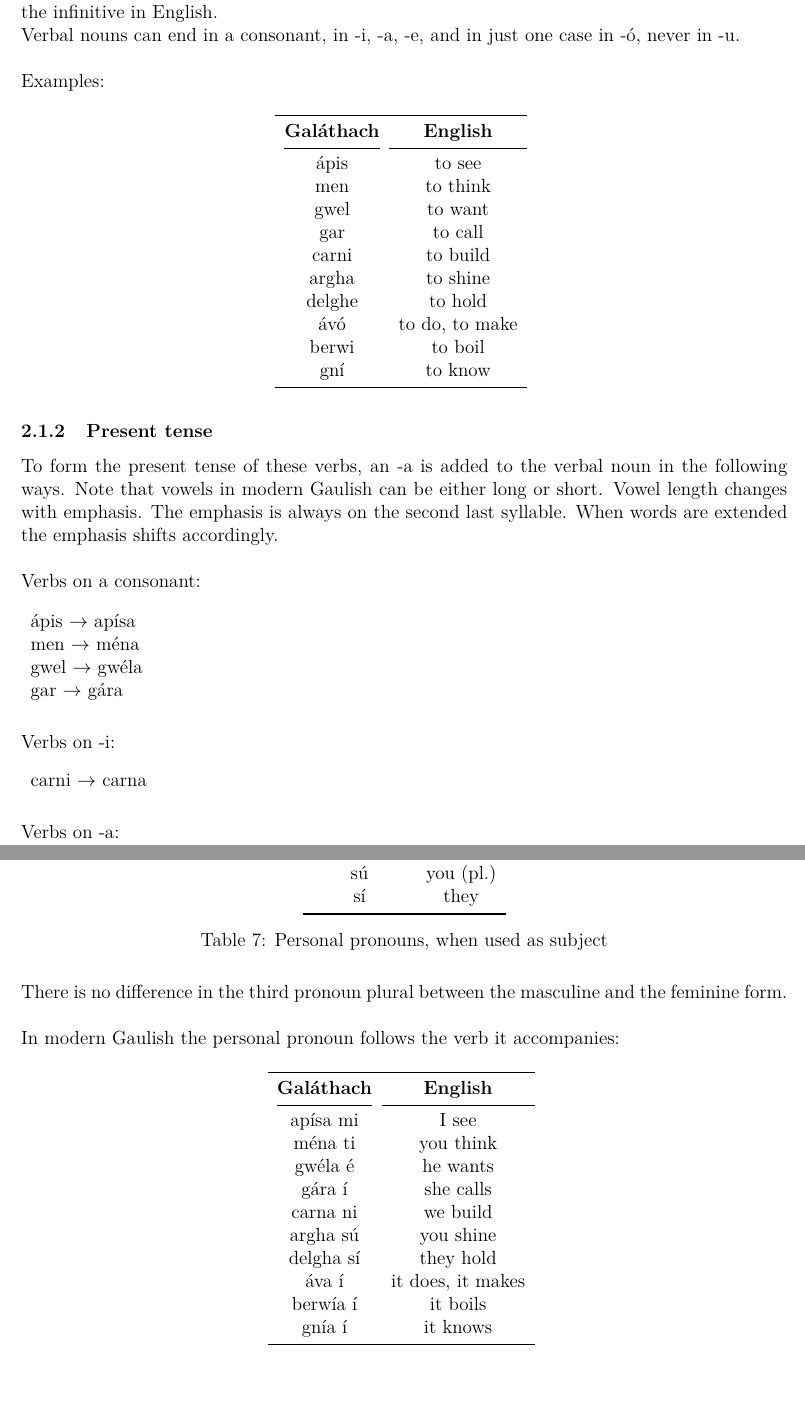
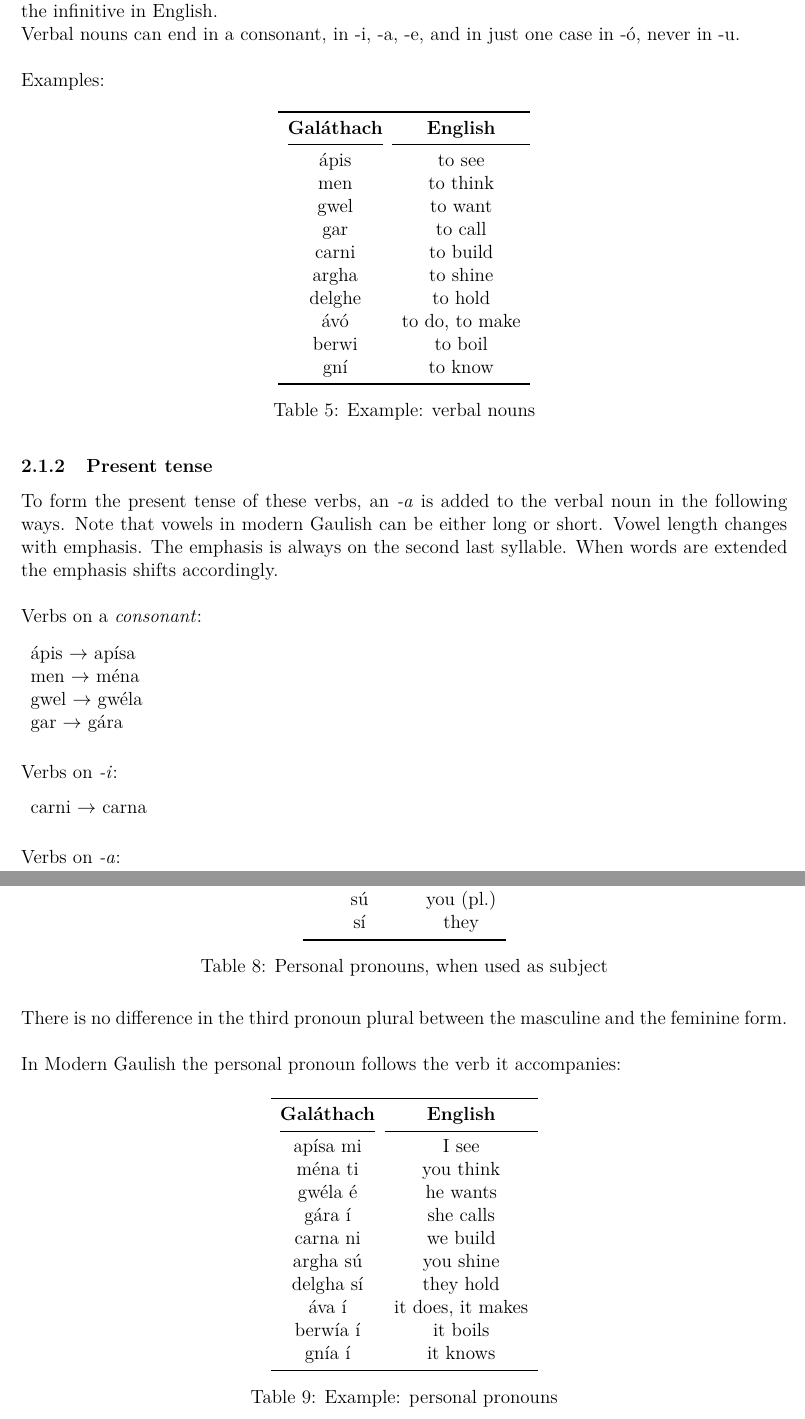
Before and after one commit to rockwolf/Gal-thach-hAtev-u, a LaTeX document (modern-gaulish-lessons/modern-gaulish-lessons.tex, which reads modern-gaulish-lessons/lesson1.tex): two parts of pages 22 and 26 of 160, joined at a grey line, cut so that both start at the same text. Compiled offline with pdfLaTeX.

Commit message:
Small corrections for consistency.

```diff
--- a/modern-gaulish-lessons/lesson1.tex
+++ b/modern-gaulish-lessons/lesson1.tex
@@ -29,14 +29,15 @@ Examples:
   gn\'{\i} & to know\\
   \bottomrule
 \end{tabular}
-\label{examples_verbal_nouns}
+\caption{Example: verbal nouns}
+\label{example_verbal_nouns}
 \end{table}
 
 \subsubsection{Present tense}
 
-To form the present tense of these verbs, an -a is added to the verbal noun in the following ways. Note that vowels in modern Gaulish can be either long or short. Vowel length changes with emphasis. The emphasis is always on the second last syllable. When words are extended the emphasis shifts accordingly.\\
+To form the present tense of these verbs, an \textit{-a} is added to the verbal noun in the following ways. Note that vowels in modern Gaulish can be either long or short. Vowel length changes with emphasis. The emphasis is always on the second last syllable. When words are extended the emphasis shifts accordingly.\\
 
-Verbs on a consonant:
+Verbs on a \textit{consonant}:
 \begin{table}[H]
 \begin{tabular}{l}
   \'{a}pis $\rightarrow$ ap\'{\i}sa\\
@@ -44,22 +45,22 @@ Verbs on a consonant:
   gwel $\rightarrow$ gw\'{e}la\\
   gar $\rightarrow$ g\'{a}ra\\
 \end{tabular}
-\label{examples_verbs_oac}
+\label{example_verbs_oac}
 \end{table}
 
-Verbs on -i:
+Verbs on \textit{-i}:
 \begin{table}[H]
 \begin{tabular}{ll}
   carni $\rightarrow$ carna
 \end{tabular}
-\label{examples_verbs_on_i}
+\label{example_verbs_on_i}
 \end{table}
 
-Verbs on -a:
+Verbs on \textit{-a}:
 \begin{table}[H]
 \begin{tabular}{ll}
   argha $\rightarrow$ argha $\Rightarrow$ nothing changes
 \end{tabular}
-\label{examples_verbs_on_a}
+\label{example_verbs_on_a}
 \end{table}
 
@@ -68,4 +69,3 @@ Verbs on -e:
 \begin{tabular}{ll}
   delghe $\rightarrow$ delgha
 \end{tabular}
-\label{examples_verbs_on_e}
@@ -193,7 +194,7 @@ The personal pronouns when used as subject are as follows:
 
 There is no difference in the third pronoun plural between the masculine and the feminine form.\\
 
-In modern Gaulish the personal pronoun follows the verb it accompanies:
+In Modern Gaulish the personal pronoun follows the verb it accompanies:
 \begin{table}[H]
 \centering
 \begin{tabular}{cc}
@@ -212,7 +213,8 @@ In modern Gaulish the personal pronoun follows the verb it accompanies:
   gn\'{\i}a \'{\i} & it knows\\
   \bottomrule
 \end{tabular}
-\label{examples_personal_pronoun}
+\caption{Example: personal pronouns}
+\label{example_personal_pronoun}
 \end{table}
 
 \newpage
```
Also changed, not shown: modern-gaulish-lessons/lesson1.tex (15 more changed lines).
